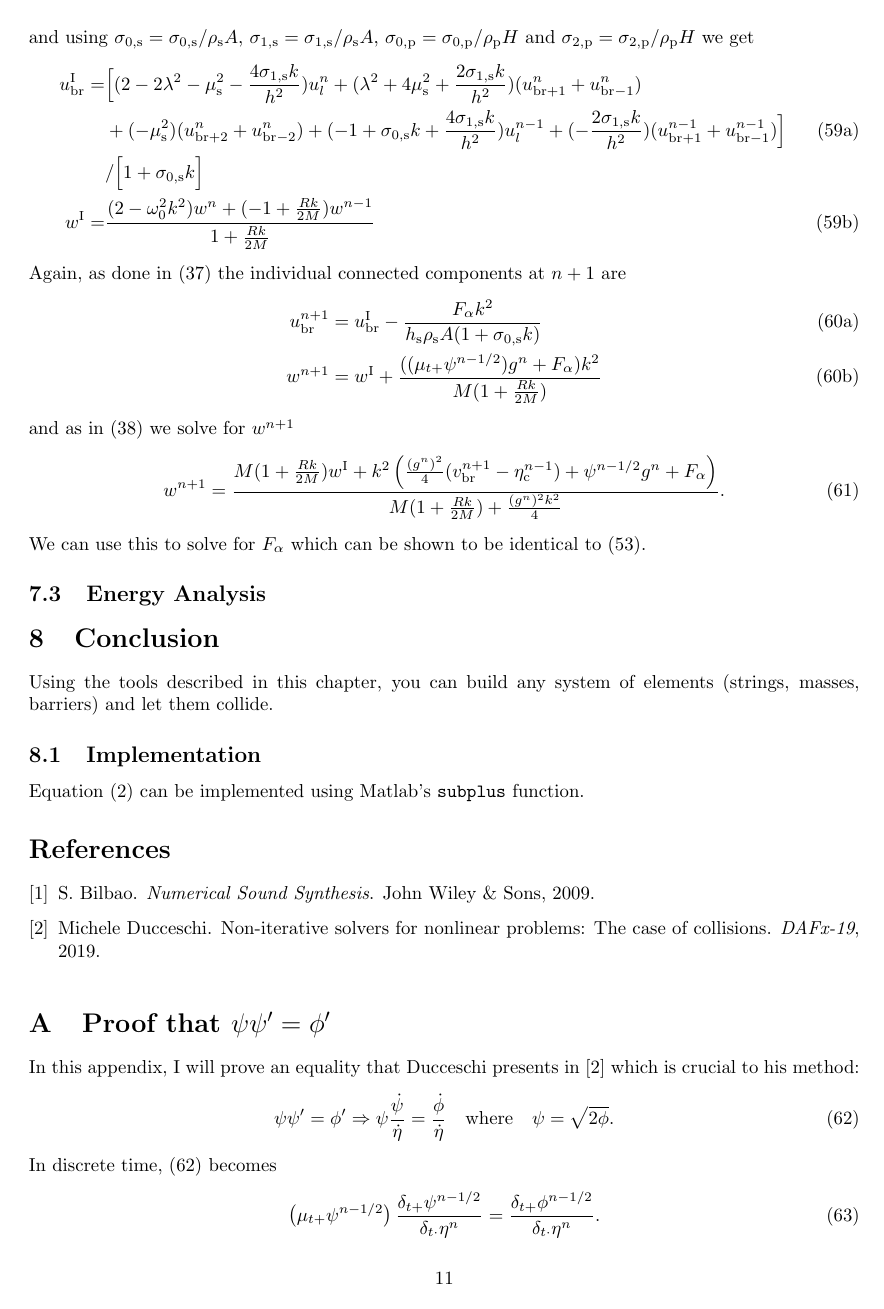
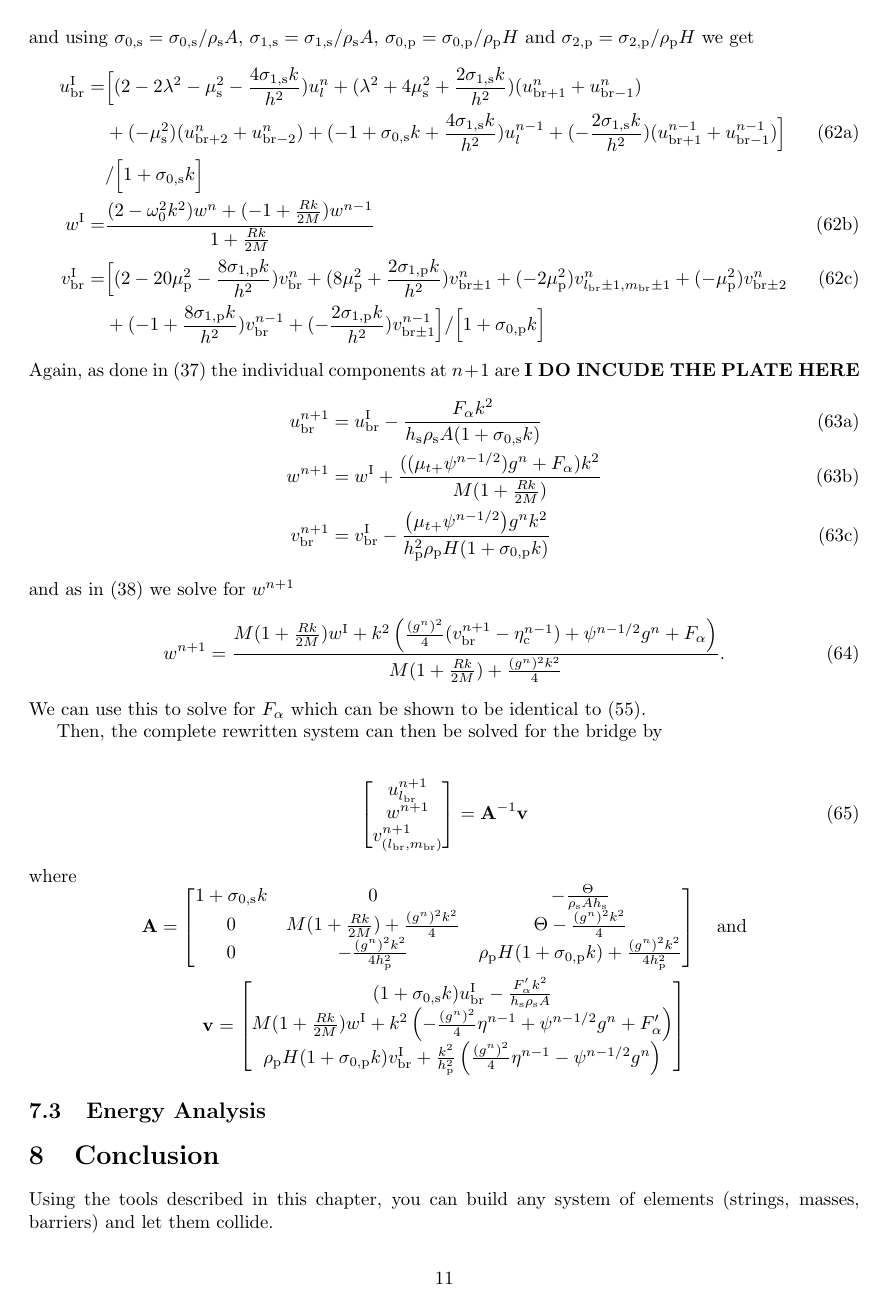
Before and after one commit to SilvinWillemsen/collisions, a LaTeX document (main.tex): page 11 of 12 before the commit and page 11 of 13 after it. Compiled offline with pdfLaTeX.

Commit message:
Latest changes

```diff
--- a/main.tex
+++ b/main.tex
@@ -541,17 +550,17 @@ and using $\sigma_{0,\text{s}} = \sigma_{0,\text{s}} / \rho_\text{s}A$, $\sigma_
         u^\text{I}_\text{br} = &\Big[(2-2\lambda^2-\mu_\text{s}^2-\frac{4\sigma_{1,\text{s}}k}{h^2})u_l^n + (\lambda^2 + 4\mu_\text{s}^2+\frac{2\sigma_{1,\text{s}}k}{h^2})(u_{\text{br}+1}^n + u_{\text{br}-1}^n)\nonumber\\
         &+ (-\mu_\text{s}^2)(u_{\text{br}+2}^n+u_{\text{br}-2}^n)+ (-1 + \sigma_{0,\text{s}}k+\frac{4\sigma_{1,\text{s}}k}{h^2})u_l^{n-1}+(-\frac{2\sigma_{1,\text{s}}k}{h^2})(u_{\text{br}+1}^{n-1} + u_{\text{br}-1}^{n-1})\Big]\\
         &/ \Big[1 + \sigma_{0,\text{s}}k\Big] \nonumber\\
-        w^\text{I} = & \frac{(2-\omega_0^2k^2)w^n+(-1+\frac{Rk}{2M})w^{n-1}}{1+\frac{Rk}{2M}}%\\
-        % v^\text{I}_\text{br} =& \Big[(2-20\mu^2_\text{p}-\frac{8\sigma_{1,\text{p}}k}{h^2})v_\text{br}^n+(8\mu_\text{p}^2+\frac{2\sigma_{1,\text{p}}k}{h^2})v_{\text{br}\pm1}^n+ (-2\mu_\text{p}^2)v_{l_\text{br}\pm1,m_\text{br}\pm1}^n+(-\mu_\text{p}^2)v_{\text{br}\pm2}^n\\
-        % &+(-1 + \frac{8\sigma_{1,\text{p}}k}{h^2})v_\text{br}^{n-1}+(-\frac{2\sigma_{1,\text{p}}k}{h^2})v_{\text{br}\pm1}^{n-1}\Big]/\Big[1+\sigma_{0,\text{p}}k\Big]\nonumber
+        w^\text{I} = & \frac{(2-\omega_0^2k^2)w^n+(-1+\frac{Rk}{2M})w^{n-1}}{1+\frac{Rk}{2M}}\\
+        v^\text{I}_\text{br} =& \Big[(2-20\mu^2_\text{p}-\frac{8\sigma_{1,\text{p}}k}{h^2})v_\text{br}^n+(8\mu_\text{p}^2+\frac{2\sigma_{1,\text{p}}k}{h^2})v_{\text{br}\pm1}^n+ (-2\mu_\text{p}^2)v_{l_\text{br}\pm1,m_\text{br}\pm1}^n+(-\mu_\text{p}^2)v_{\text{br}\pm2}^n\\
+        &+(-1 + \frac{8\sigma_{1,\text{p}}k}{h^2})v_\text{br}^{n-1}+(-\frac{2\sigma_{1,\text{p}}k}{h^2})v_{\text{br}\pm1}^{n-1}\Big]/\Big[1+\sigma_{0,\text{p}}k\Big]\nonumber
     \end{align}
 \end{subequations}
-Again, as done in \eqref{eq:systemNP1NoDamp} the individual connected components at $n+1$ are
+Again, as done in \eqref{eq:systemNP1NoDamp} the individual components at $n+1$ are \textbf{I DO INCUDE THE PLATE HERE}
 \begin{subequations}
 \begin{align}
     u_\text{br}^{n+1}&=u_\text{br}^\text{I} - \frac{F_\alpha k^2}{h_\text{s}\rho_\text{s}A(1+\sigma_{0,\text{s}}k)}\\
-        w^{n+1} &= w^\text{I} + \frac{((\mu_{t+}\psi^{n-1/2})g^n + F_\alpha)k^2}{M (1+\frac{Rk}{2M})}%\\
-        % v_\text{br}^{n+1} &= v_\text{br}^\text{I} - \frac{\big(\mu_{t+}\psi^{n-1/2}\big)g^nk^2}{h_\text{p}^2\rho_\text{p}H(1+\sigma_{0,\text{p}}k)}
+        w^{n+1} &= w^\text{I} + \frac{((\mu_{t+}\psi^{n-1/2})g^n + F_\alpha)k^2}{M (1+\frac{Rk}{2M})}\\
+        v_\text{br}^{n+1} &= v_\text{br}^\text{I} - \frac{\big(\mu_{t+}\psi^{n-1/2}\big)g^nk^2}{h_\text{p}^2\rho_\text{p}H(1+\sigma_{0,\text{p}}k)}
         \end{align}
 \end{subequations}
 and as in \eqref{eq:solveForNP1} we solve for $w^{n+1}$
@@ -559,6 +568,37 @@ and as in \eqref{eq:solveForNP1} we solve for $w^{n+1}$
     w^{n+1} = \frac{M(1+\frac{Rk}{2M})w^\text{I}+k^2\left(\frac{(g^n)^2}{4}(v_\text{br}^{n+1}-\eta_\text{c}^{n-1})+\psi^{n-1/2}g^n+F_\alpha\right)}{M(1+\frac{Rk}{2M})+\frac{(g^n)^2k^2}{4}}.
 \end{equation}
 We can use this to solve for $F_\alpha$ which can be shown to be identical to \eqref{eq:fAlphaOneDivision}.
+
+Then, the complete rewritten system can then be solved for the bridge by
+
+\begin{align}
+\begin{bmatrix}
+        u^{n+1}_{l_\text{br}}\\
+        w^{n+1}\\
+        v^{n+1}_{(l_\text{br}, m_\text{br})}
+    \end{bmatrix}
+    =
+    \mathbf{A}^{-1}\mathbf{v}
+\end{align}
+where
+\begin{equation}
+\begin{gathered}
+\mathbf{A} =
+    \begin{bmatrix}
+        1+\sigma_{0,\text{s}}k & 0 & - \frac{\Theta}{\rho_\text{s}Ah_\text{s}}\\
+        0 & M(1+\frac{Rk}{2M}) + \frac{(g^n)^2k^2}{4} &\Theta-\frac{(g^n)^2k^2}{4}\\
+        0 & -\frac{(g^n)^2k^2}{4h_\text{p}^2} & \rho_\text{p}H(1+\sigma_{0,\text{p}}k) + \frac{(g^n)^2k^2}{4h_\text{p}^2}
+    \end{bmatrix}
+    \quad \text{and}\\
+    \mathbf{v} =
+    \begin{bmatrix}
+        (1+\sigma_{0,\text{s}}k)u_\text{br}^\text{I} - \frac{F_\alpha'k^2}{h_\text{s}\rho_\text{s}A}\\
+        M(1+\frac{Rk}{2M})w^\text{I}+k^2\left(-\frac{(g^n)^2}{4}\eta^{n-1}+\psi^{n-1/2}g^n + F_\alpha'\right)\\
+        \rho_\text{p}H(1+\sigma_{0,\text{p}}k)v_\text{br}^\text{I}+\frac{k^2}{h_\text{p}^2}\left(\frac{(g^n)^2}{4}\eta^{n-1}-\psi^{n-1/2}g^n\right)
+    \end{bmatrix}
+    \nonumber
+\end{gathered}
+\end{equation}
 
 \subsection{Energy Analysis}
 
```
Also changed, not shown: main.tex (38 more changed lines).
